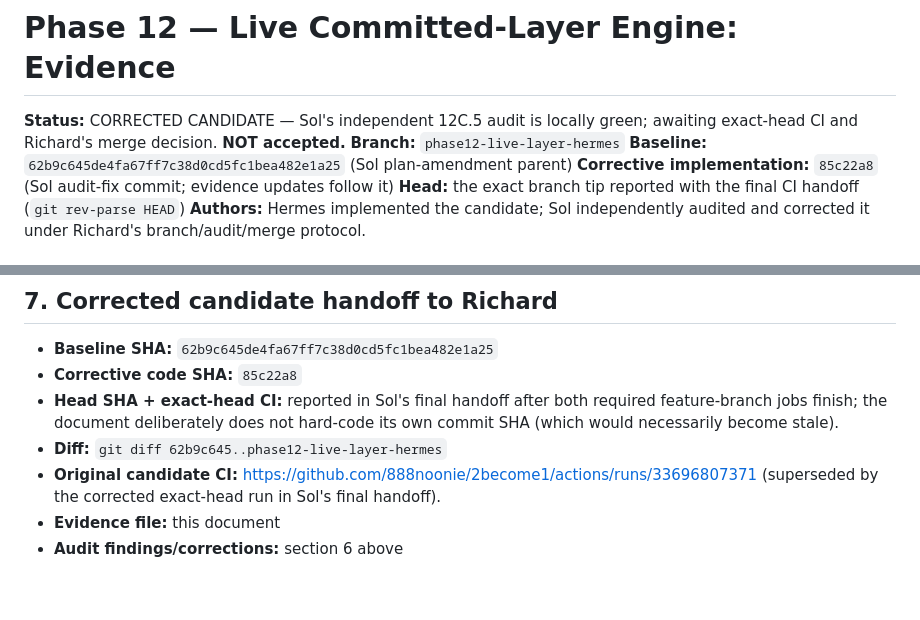
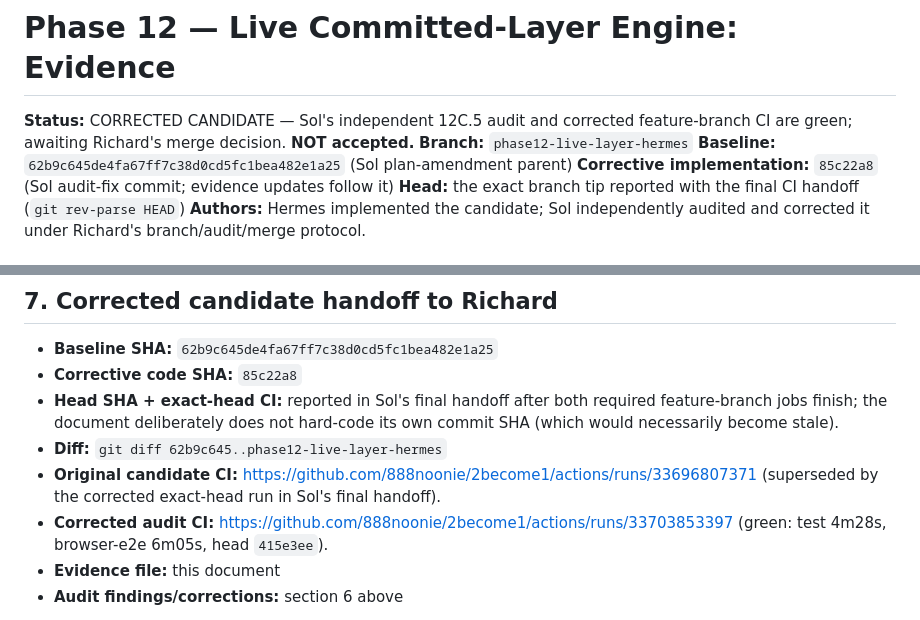
Before and after one commit to 888noonie/2become1, a Markdown page: PHASE_12_LIVE_LAYER_EVIDENCE.md, 2 parts joined by grey strips. Drawn GitHub-style; blank space fills up the shorter version.

Commit message:
Close corrected Phase 12 candidate evidence

```diff
--- a/PHASE_12_LIVE_LAYER_EVIDENCE.md
+++ b/PHASE_12_LIVE_LAYER_EVIDENCE.md
@@ -1,7 +1,7 @@
 # Phase 12 — Live Committed-Layer Engine: Evidence
 
-**Status:** CORRECTED CANDIDATE — Sol's independent 12C.5 audit is locally
-green; awaiting exact-head CI and Richard's merge decision. **NOT accepted.**
+**Status:** CORRECTED CANDIDATE — Sol's independent 12C.5 audit and corrected
+feature-branch CI are green; awaiting Richard's merge decision. **NOT accepted.**
 **Branch:** `phase12-live-layer-hermes`
 **Baseline:** `62b9c645de4fa67ff7c38d0cd5fc1bea482e1a25` (Sol plan-amendment parent)
 **Corrective implementation:** `85c22a8` (Sol audit-fix commit; evidence updates follow it)
@@ -190,6 +190,8 @@ corrections.
 - **Diff:** `git diff 62b9c645..phase12-live-layer-hermes`
 - **Original candidate CI:** https://github.com/888noonie/2become1/actions/runs/33696807371
   (superseded by the corrected exact-head run in Sol's final handoff).
+- **Corrected audit CI:** https://github.com/888noonie/2become1/actions/runs/33703853397
+  (green: test 4m28s, browser-e2e 6m05s, head `415e3ee`).
 - **Evidence file:** this document
 - **Audit findings/corrections:** section 6 above
 
```
Also changed, not shown: CODEX.md (+1 -1 lines).
